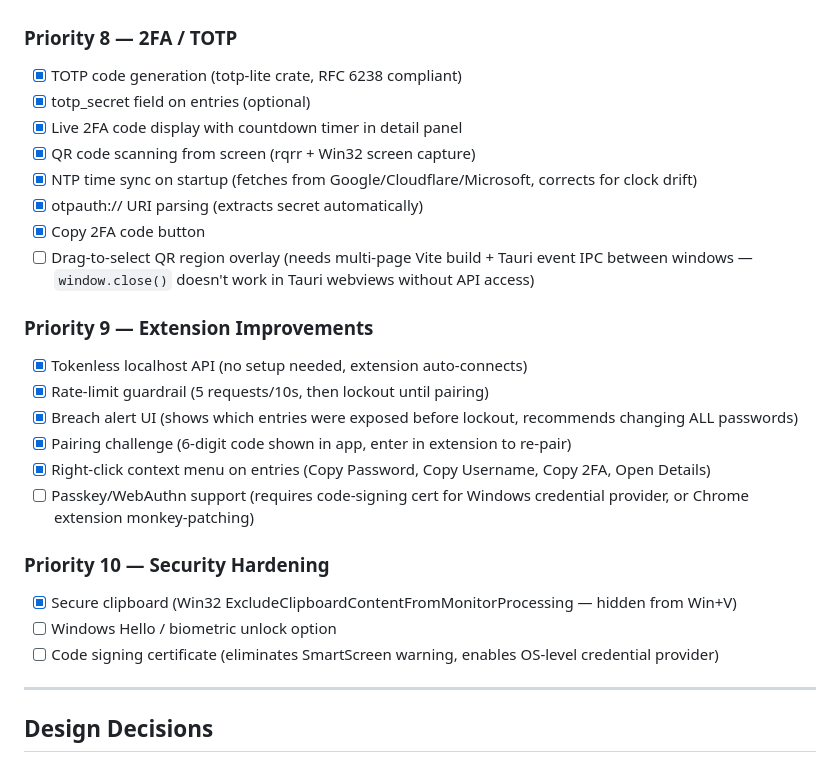
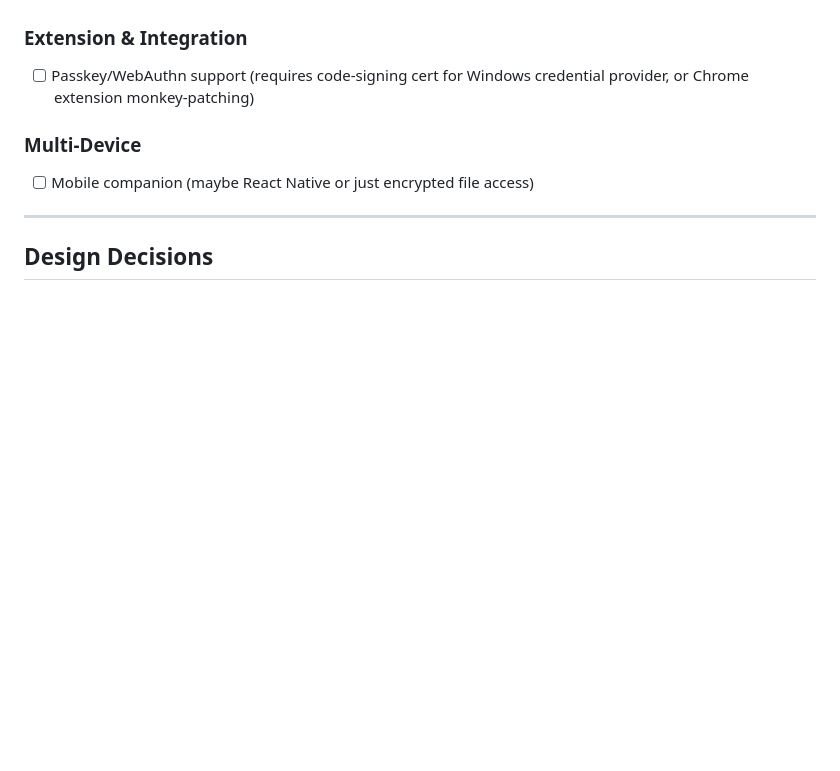
Before and after one commit to YuiAstin/Vault, a Markdown page: DESIGN.md, the part around one of its changes. GitHub-like rendering; blank space fills up the shorter version.

```diff
--- a/DESIGN.md
+++ b/DESIGN.md
@@ -192,27 +155,10 @@ vault/
 - [ ] "Forgot password?" flow in unlock screen — asks for recovery key instead
 
-### Priority 8 — 2FA / TOTP
-- [x] TOTP code generation (totp-lite crate, RFC 6238 compliant)
-- [x] totp_secret field on entries (optional)
-- [x] Live 2FA code display with countdown timer in detail panel
-- [x] QR code scanning from screen (rqrr + Win32 screen capture)
-- [x] NTP time sync on startup (fetches from Google/Cloudflare/Microsoft, corrects for clock drift)
-- [x] otpauth:// URI parsing (extracts secret automatically)
-- [x] Copy 2FA code button
-- [ ] Drag-to-select QR region overlay (needs multi-page Vite build + Tauri event IPC between windows — `window.close()` doesn't work in Tauri webviews without API access)
-
-### Priority 9 — Extension Improvements
-- [x] Tokenless localhost API (no setup needed, extension auto-connects)
-- [x] Rate-limit guardrail (5 requests/10s, then lockout until pairing)
-- [x] Breach alert UI (shows which entries were exposed before lockout, recommends changing ALL passwords)
-- [x] Pairing challenge (6-digit code shown in app, enter in extension to re-pair)
-- [x] Right-click context menu on entries (Copy Password, Copy Username, Copy 2FA, Open Details)
+### Extension & Integration
 - [ ] Passkey/WebAuthn support (requires code-signing cert for Windows credential provider, or Chrome extension monkey-patching)
 
-### Priority 10 — Security Hardening
-- [x] Secure clipboard (Win32 ExcludeClipboardContentFromMonitorProcessing — hidden from Win+V)
-- [ ] Windows Hello / biometric unlock option
-- [ ] Code signing certificate (eliminates SmartScreen warning, enables OS-level credential provider)
+### Multi-Device
+- [ ] Mobile companion (maybe React Native or just encrypted file access)
 
 ---
 
```
Also changed, not shown: other parts of DESIGN.md (+5 -42 lines).
